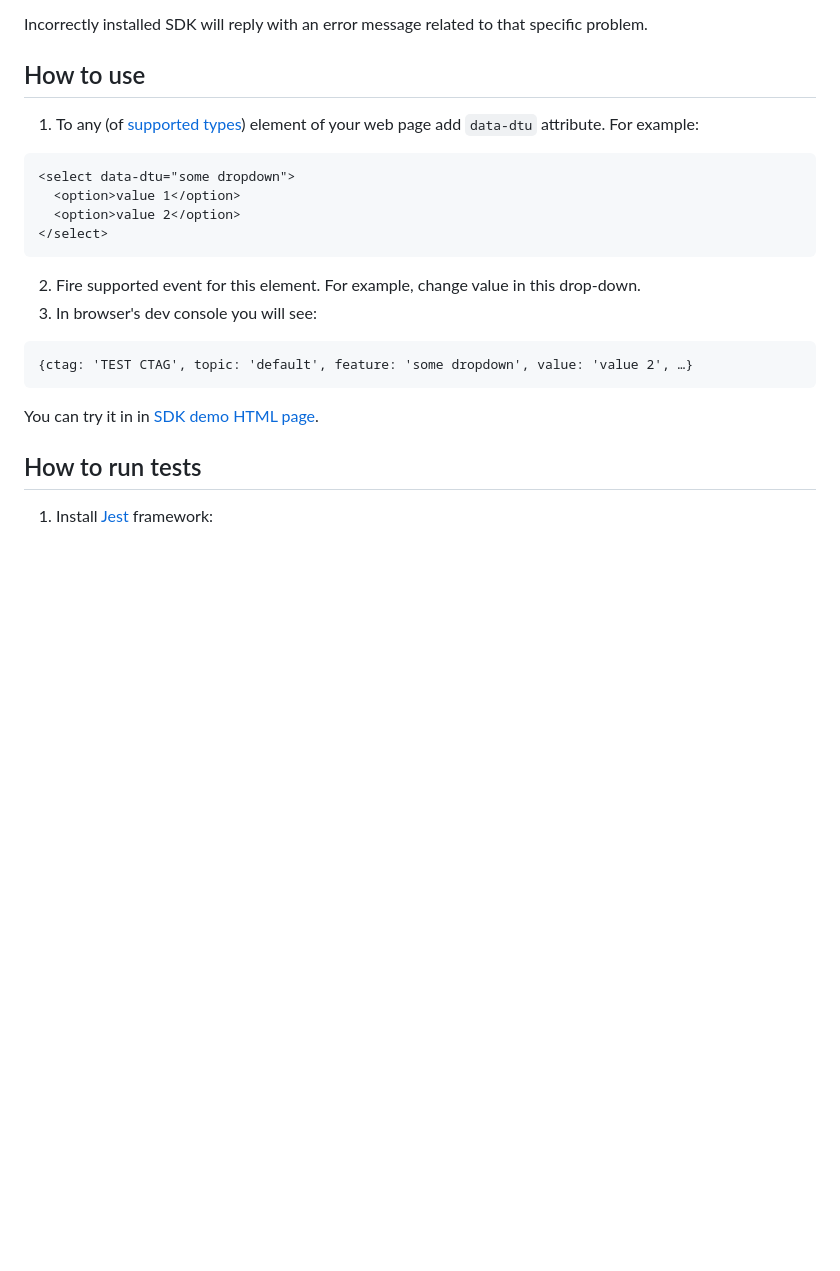
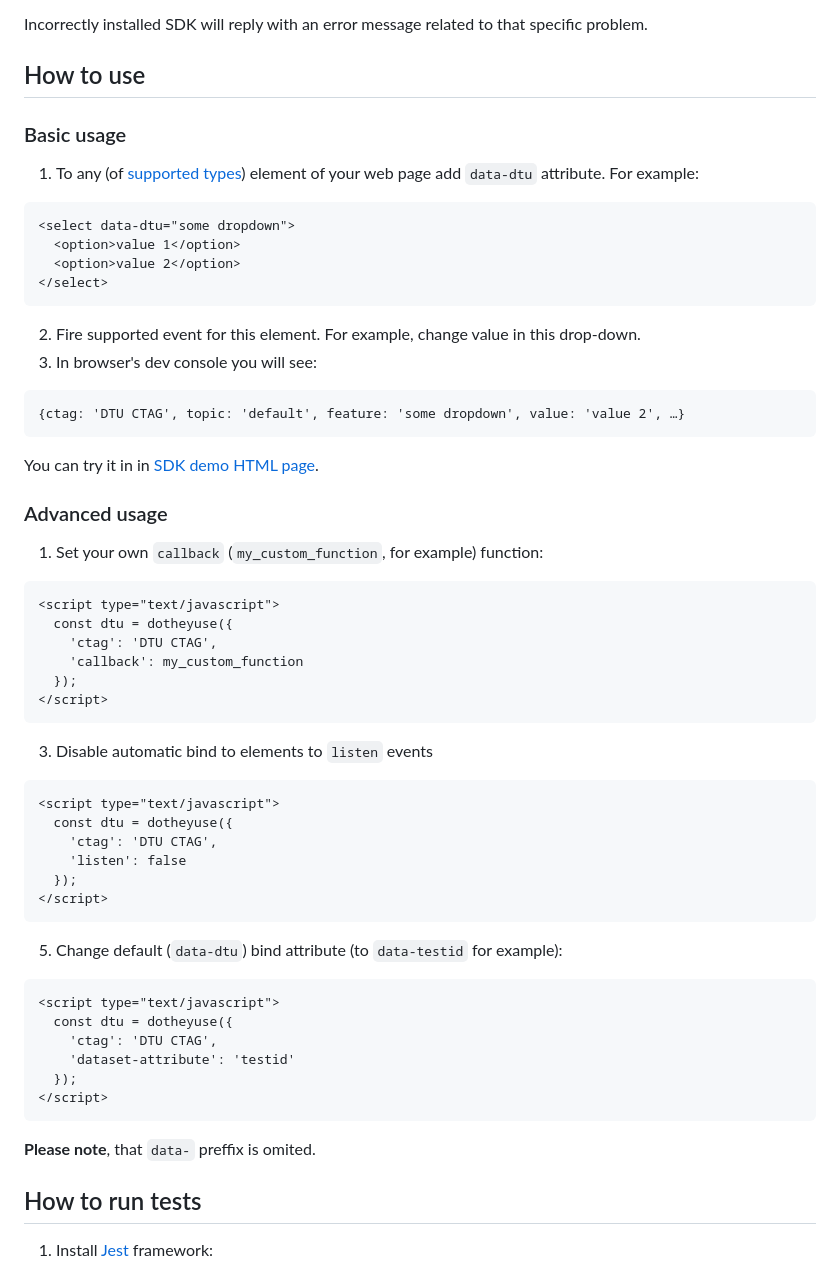
Before and after one commit to alexeyhimself/dtu_sdk_js, a Markdown page: README.md, the part around the change printed below. GitHub-like rendering; blank space fills up the shorter version.

````diff
--- a/README.md
+++ b/README.md
@@ -53,6 +60,7 @@ Correctly installed SDK will reply:
 Incorrectly installed SDK will reply with an error message related to that specific problem.
 
 ## How to use
+### Basic usage
 1. To any (of [supported types](/dtu_sdk.js#L6)) element of your web page add `data-dtu` attribute. For example:
 ```
 <select data-dtu="some dropdown">
@@ -63,9 +71,40 @@ Incorrectly installed SDK will reply with an error message related to that speci
 2. Fire supported event for this element. For example, change value in this drop-down.
 3. In browser's dev console you will see:
 ```
-{ctag: 'TEST CTAG', topic: 'default', feature: 'some dropdown', value: 'value 2', …}
+{ctag: 'DTU CTAG', topic: 'default', feature: 'some dropdown', value: 'value 2', …}
 ```
 You can try it in in [SDK demo HTML page](https://alexeyhimself.github.io/dtu_sdk_js/dtu_sdk_js_demo.html).
+
+### Advanced usage
+1. Set your own `callback` (`my_custom_function`, for example) function:
+```
+<script type="text/javascript">
+  const dtu = dotheyuse({
+    'ctag': 'DTU CTAG',
+    'callback': my_custom_function
+  });
+</script>
+```
+3. Disable automatic bind to elements to `listen` events
+```
+<script type="text/javascript">
+  const dtu = dotheyuse({
+    'ctag': 'DTU CTAG',
+    'listen': false
+  });
+</script>
+```
+5. Change default (`data-dtu`) bind attribute (to `data-testid` for example):
+```
+<script type="text/javascript">
+  const dtu = dotheyuse({
+    'ctag': 'DTU CTAG',
+    'dataset-attribute': 'testid'
+  });
+</script>
+```
+**Please note**, that `data-` preffix is omited.
+
 
 ## How to run tests
 1. Install [Jest](https://jestjs.io/docs/getting-started) framework:
````
Also changed, not shown: other parts of README.md (+9 -2 lines).
